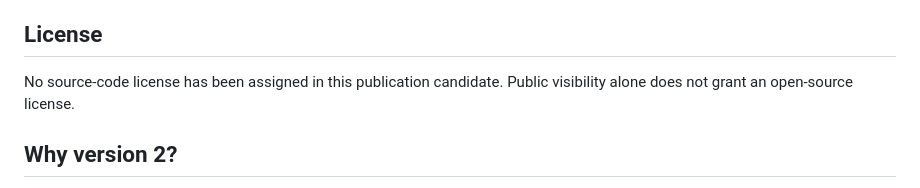
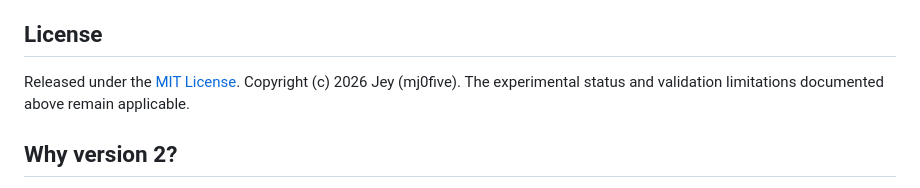
Before and after one commit to mj0five/Flight-Vector-2, a Markdown page: README.md, the part around the change. GitHub-like rendering.

Commit message:
Document MIT license and retain experimental status

```diff
--- a/README.md
+++ b/README.md
@@ -51,7 +51,7 @@ Useful contributions include explicit unit configuration, stationary-window dete
 
 ## License
 
-No source-code license has been assigned in this publication candidate. Public visibility alone does not grant an open-source license.
+Released under the [MIT License](LICENSE). Copyright (c) 2026 Jey (mj0five). The experimental status and validation limitations documented above remain applicable.
 
 ## Why version 2?
 
```
